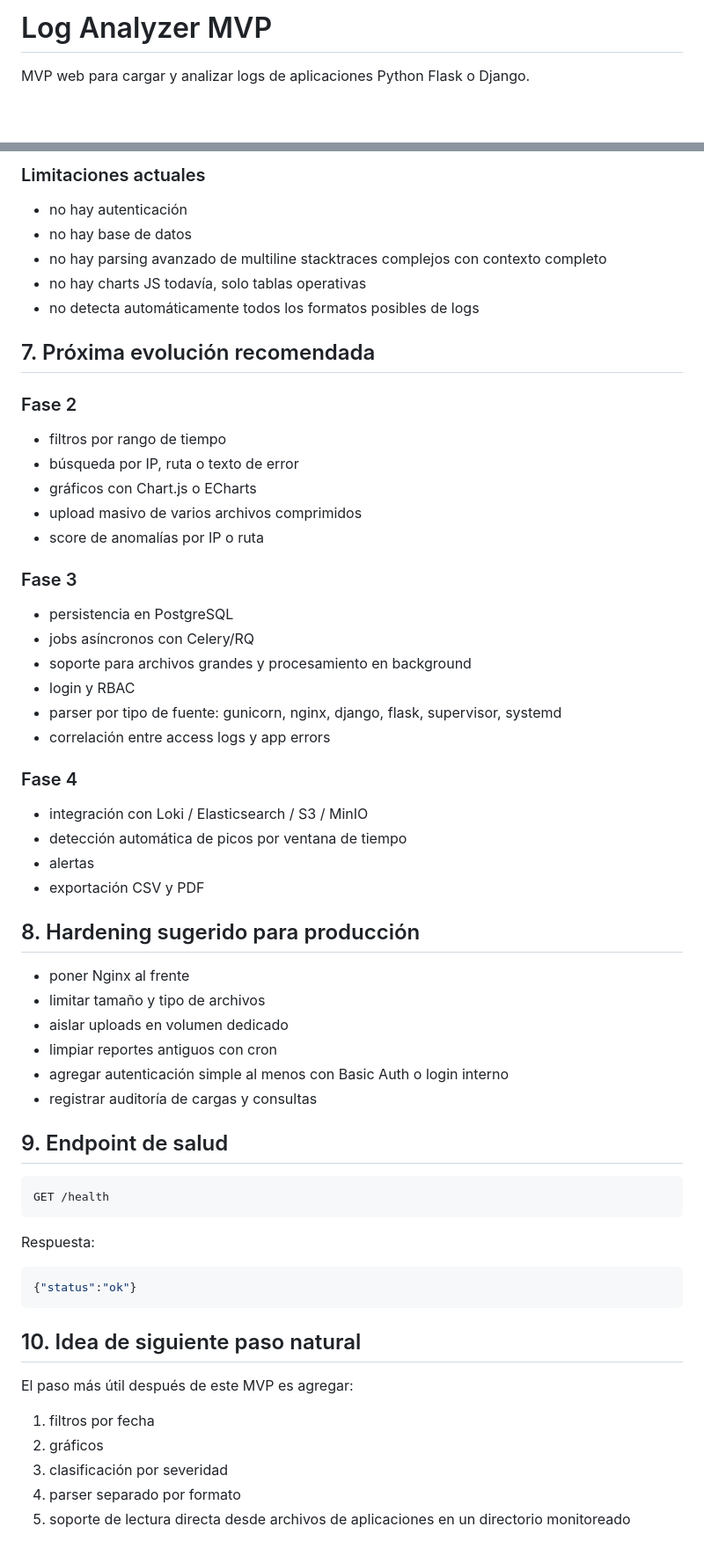
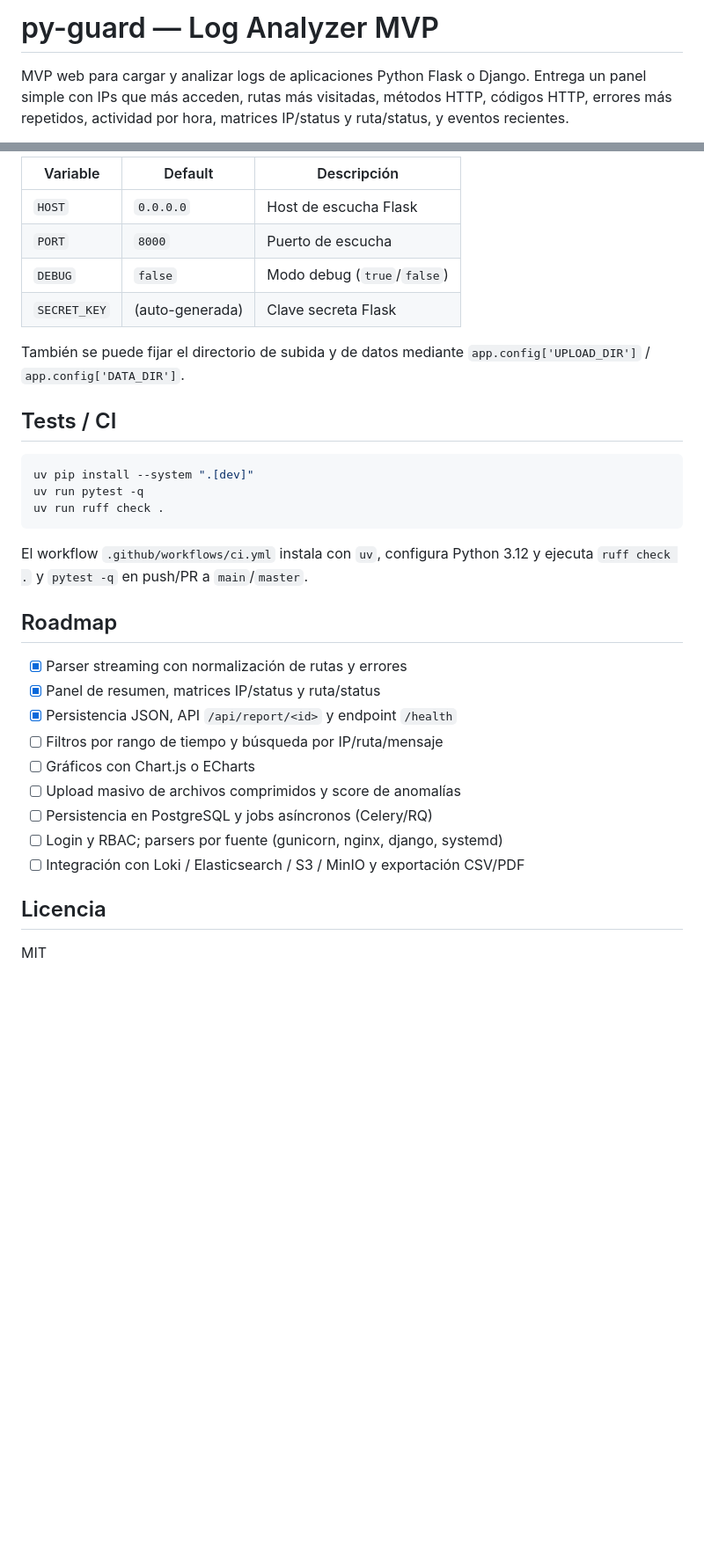
Before and after one commit to bi0punk/py-guard, a Markdown page: README.md, 2 parts joined by grey strips. Shown at 88% size. GitHub-like rendering; blank space fills up the shorter version.

Commit message:
docs: estandarizar README (plantilla común + diagramas Mermaid)

````diff
--- a/README.md
+++ b/README.md
@@ -1,4 +1,4 @@
-# Log Analyzer MVP
+# py-guard — Log Analyzer MVP
 
-MVP web para cargar y analizar logs de aplicaciones Python Flask o Django.
+MVP web para cargar y analizar logs de aplicaciones Python Flask o Django. Entrega un panel simple con IPs que más acceden, rutas más visitadas, métodos HTTP, códigos HTTP, errores más repetidos, actividad por hora, matrices IP/status y ruta/status, y eventos recientes.
 
@@ -117,65 +137,35 @@ Deberías ver inmediatamente:
 
-### Limitaciones actuales
+| Variable | Default | Descripción |
+|---|---|---|
+| `HOST` | `0.0.0.0` | Host de escucha Flask |
+| `PORT` | `8000` | Puerto de escucha |
+| `DEBUG` | `false` | Modo debug (`true`/`false`) |
+| `SECRET_KEY` | (auto-generada) | Clave secreta Flask |
 
-- no hay autenticación
-- no hay base de datos
-- no hay parsing avanzado de multiline stacktraces complejos con contexto completo
-- no hay charts JS todavía, solo tablas operativas
-- no detecta automáticamente todos los formatos posibles de logs
+También se puede fijar el directorio de subida y de datos mediante `app.config['UPLOAD_DIR']` / `app.config['DATA_DIR']`.
 
-## 7. Próxima evolución recomendada
+## Tests / CI
 
-### Fase 2
-
-- filtros por rango de tiempo
-- búsqueda por IP, ruta o texto de error
-- gráficos con Chart.js o ECharts
-- upload masivo de varios archivos comprimidos
-- score de anomalías por IP o ruta
-
-### Fase 3
-
-- persistencia en PostgreSQL
-- jobs asíncronos con Celery/RQ
-- soporte para archivos grandes y procesamiento en background
-- login y RBAC
-- parser por tipo de fuente: gunicorn, nginx, django, flask, supervisor, systemd
-- correlación entre access logs y app errors
-
-### Fase 4
-
-- integración con Loki / Elasticsearch / S3 / MinIO
-- detección automática de picos por ventana de tiempo
-- alertas
-- exportación CSV y PDF
-
-## 8. Hardening sugerido para producción
-
-- poner Nginx al frente
-- limitar tamaño y tipo de archivos
-- aislar uploads en volumen dedicado
-- limpiar reportes antiguos con cron
-- agregar autenticación simple al menos con Basic Auth o login interno
-- registrar auditoría de cargas y consultas
-
-## 9. Endpoint de salud
-
-```text
-GET /health
+```bash
+uv pip install --system ".[dev]"
+uv run pytest -q
+uv run ruff check .
 ```
 
-Respuesta:
+El workflow `.github/workflows/ci.yml` instala con `uv`, configura Python 3.12 y ejecuta `ruff check .` y `pytest -q` en push/PR a `main`/`master`.
 
-```json
-{"status":"ok"}
-```
+## Roadmap
 
-## 10. Idea de siguiente paso natural
+- [x] Parser streaming con normalización de rutas y errores
+- [x] Panel de resumen, matrices IP/status y ruta/status
+- [x] Persistencia JSON, API `/api/report/<id>` y endpoint `/health`
+- [ ] Filtros por rango de tiempo y búsqueda por IP/ruta/mensaje
+- [ ] Gráficos con Chart.js o ECharts
+- [ ] Upload masivo de archivos comprimidos y score de anomalías
+- [ ] Persistencia en PostgreSQL y jobs asíncronos (Celery/RQ)
+- [ ] Login y RBAC; parsers por fuente (gunicorn, nginx, django, systemd)
+- [ ] Integración con Loki / Elasticsearch / S3 / MinIO y exportación CSV/PDF
 
-El paso más útil después de este MVP es agregar:
+## Licencia
 
-1. filtros por fecha
-2. gráficos
-3. clasificación por severidad
-4. parser separado por formato
-5. soporte de lectura directa desde archivos de aplicaciones en un directorio monitoreado
+MIT
````
Also changed, not shown: other parts of README.md (+80 -60 lines).
